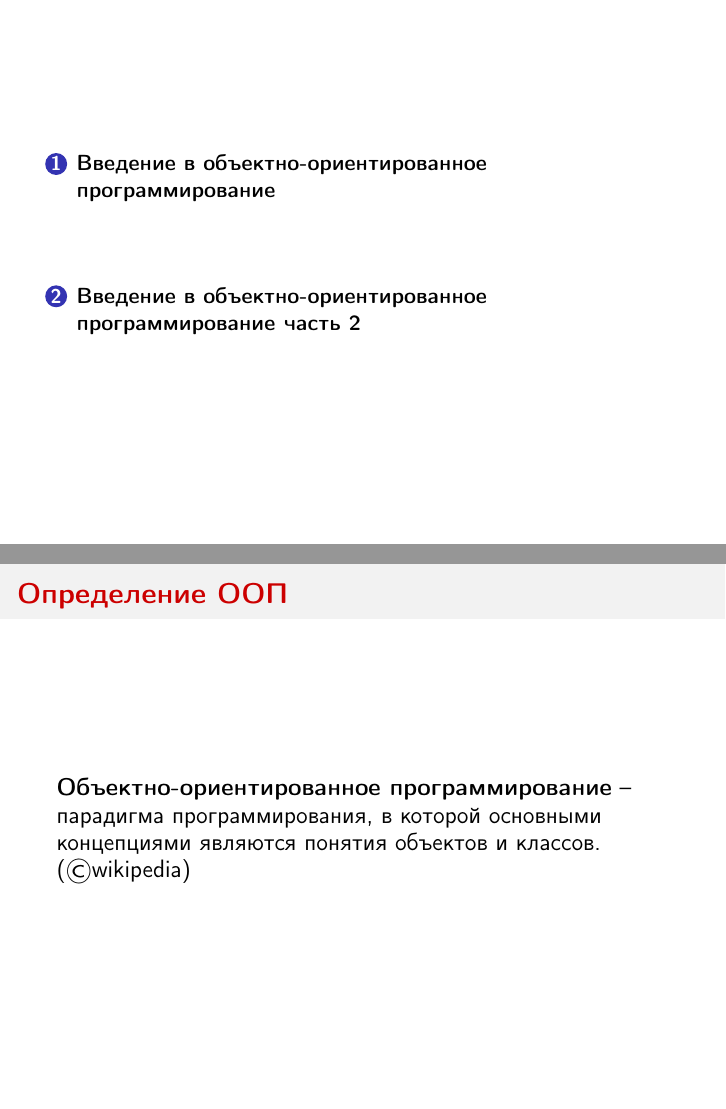
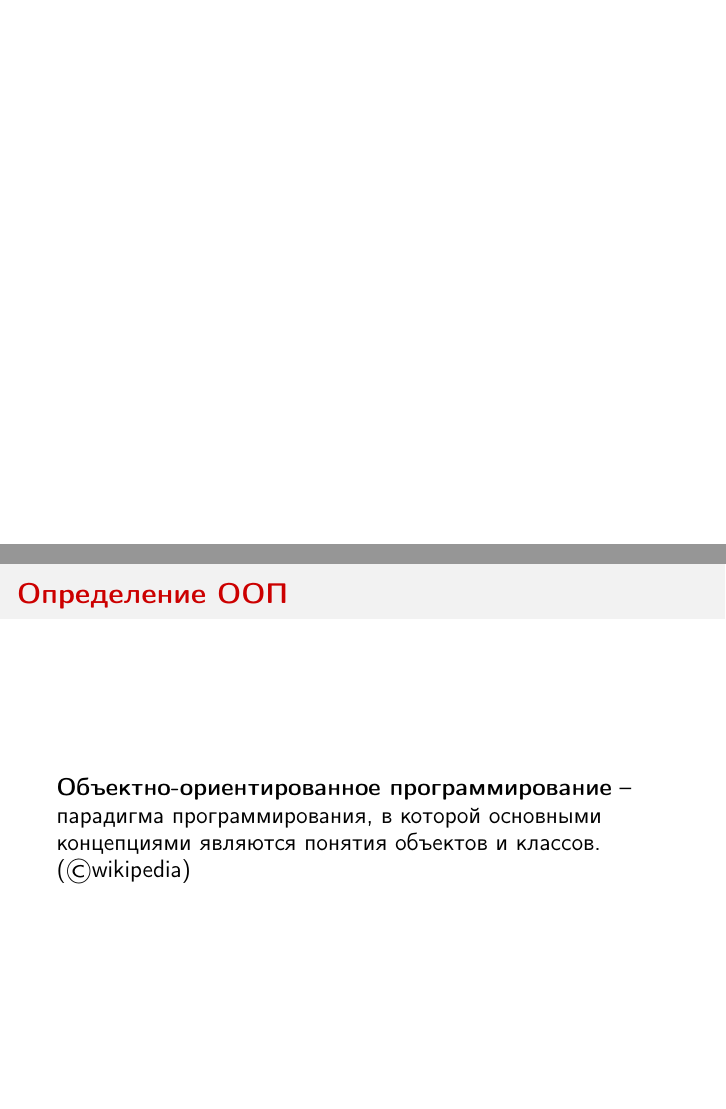
Before and after one commit to dmitry-guryanov/java-lessons, LaTeX slides (java.tex): pages 2 and 3 of 22, joined at a grey line. Compiled offline with pdfLaTeX.

Commit message:
fix links nad move section headers to lesson-body files

```diff
--- a/java.tex
+++ b/java.tex
@@ -1,6 +1,7 @@
-\documentclass[hyperref={unicode,bookmarks=true}]{beamer}
+\documentclass[hyperref={unicode,bookmarks=true, colorlinks=true,linkbordercolor=blue,urlbordercolor=blue,linkcolor=blue,urlcolor=blue,pdfborderstyle={/S/U/W 1}}]{beamer}
 
 \input{settings.tex}
+
 \title{Объектно-ориентированное программирования на языке Java}
 
 \begin{document}
@@ -10,10 +11,8 @@
 \section*{Содержание}
 \frame{\tableofcontents}
 
-\section{Введение в объектно-ориентированное программирование}
 \input{lesson-2-body.tex}
 
-\section{Введение в объектно-ориентированное программирование часть 2}
 \input{lesson-3-body.tex}
 
 \end{document}
```
